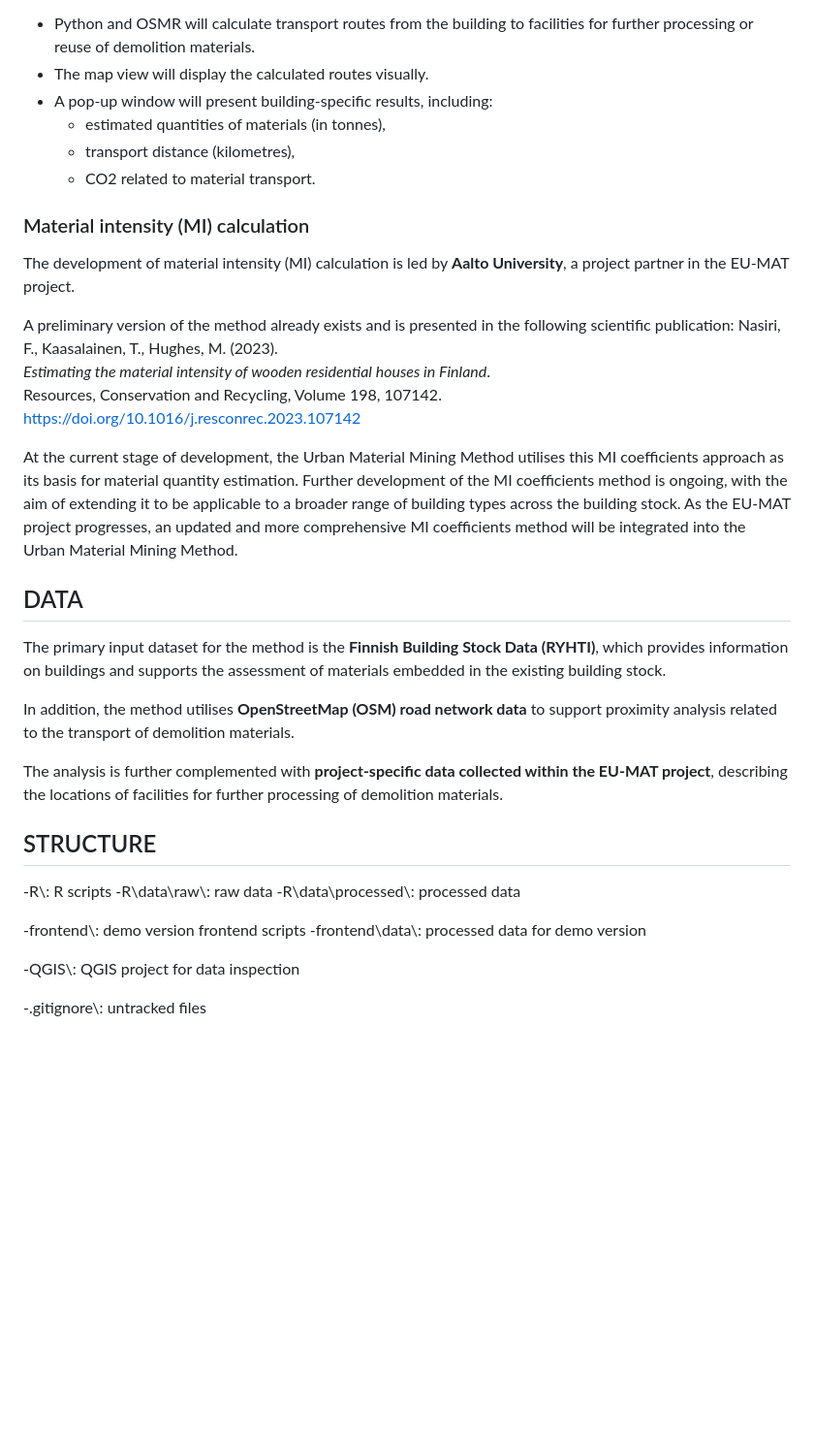
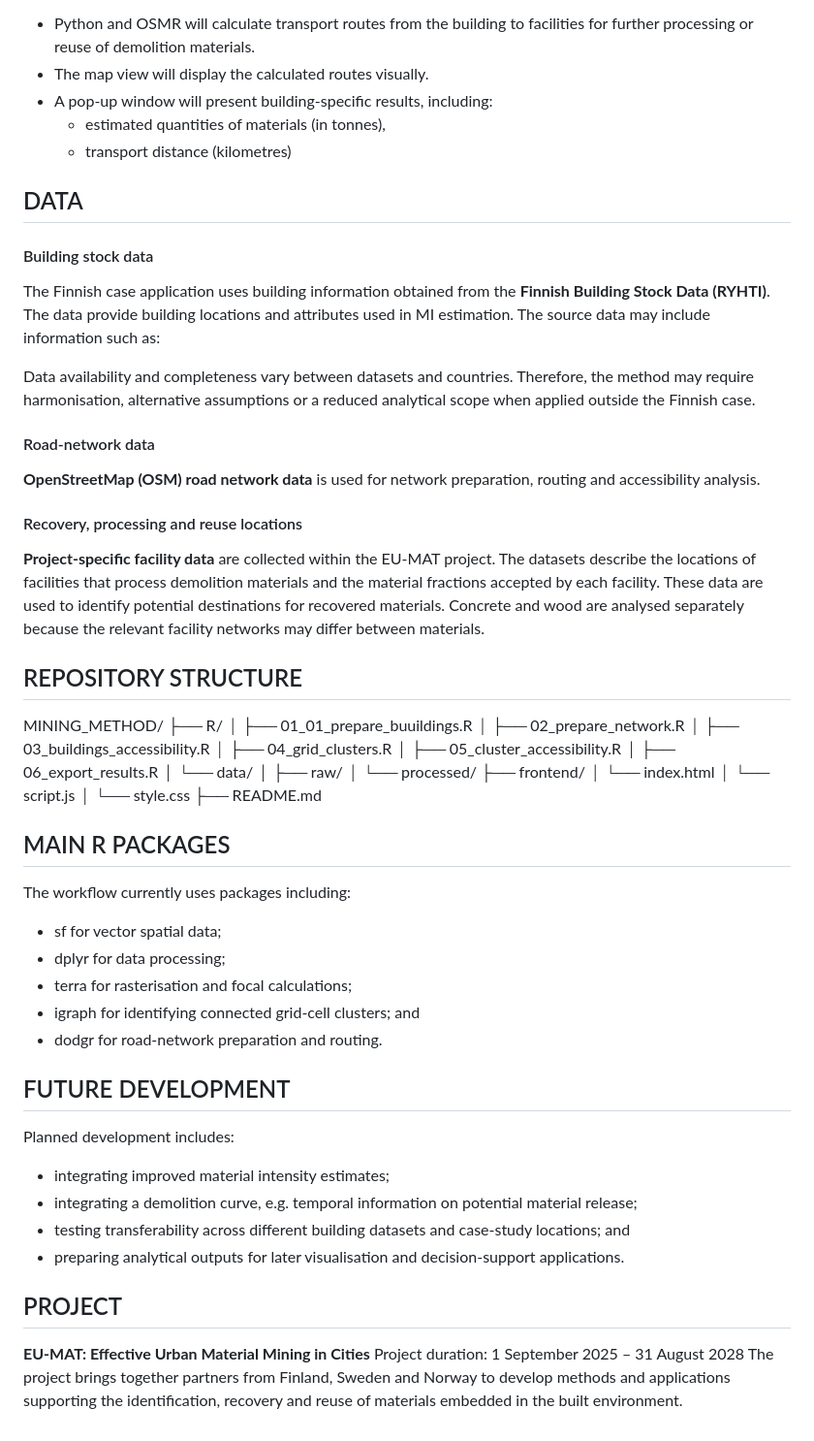
Before and after one commit to Venny95/mining_method, a Markdown page: README.md, the part around one of its changes. Shown at 97% size. GitHub-like rendering; blank space fills up the shorter version.

```diff
--- a/README.md
+++ b/README.md
@@ -50,39 +81,61 @@ The MapLibre-based web interface will allow the user to select a building of int
 - The map view will display the calculated routes visually.
 - A pop-up window will present building-specific results, including:
   - estimated quantities of materials (in tonnes),
-  - transport distance (kilometres),
-  - CO2 related to material transport.
-
-### Material intensity (MI) calculation
-
-The development of material intensity (MI) calculation is led by **Aalto University**, a project partner in the EU-MAT project.
-
-A preliminary version of the method already exists and is presented in the following scientific publication:
-Nasiri, F., Kaasalainen, T., Hughes, M. (2023).
-*Estimating the material intensity of wooden residential houses in Finland*.
-Resources, Conservation and Recycling, Volume 198, 107142.
-https://doi.org/10.1016/j.resconrec.2023.107142
-
-At the current stage of development, the Urban Material Mining Method utilises this MI coefficients approach as its basis for material quantity estimation. Further development of the MI coefficients method is ongoing, with the aim of extending it to be applicable to a broader range of building types across the building stock. As the EU-MAT project progresses, an updated and more comprehensive MI coefficients method will be integrated into the Urban Material Mining Method.
+  - transport distance (kilometres)
 
 ## DATA
 
-The primary input dataset for the method is the **Finnish Building Stock Data (RYHTI)**, which provides information on buildings and supports the assessment of materials embedded in the existing building stock.
+#### Building stock data
+The Finnish case application uses building information obtained from the **Finnish Building Stock Data (RYHTI)**. The data provide building locations and attributes used in MI estimation.
+The source data may include information such as:
 
-In addition, the method utilises **OpenStreetMap (OSM) road network data** to support proximity analysis related to the transport of demolition materials.
+Data availability and completeness vary between datasets and countries. Therefore, the method may require harmonisation, alternative assumptions or a reduced analytical scope when applied outside the Finnish case.
 
-The analysis is further complemented with **project-specific data collected within the EU-MAT project**, describing the locations of facilities for further processing of demolition materials.
+#### Road-network data
+**OpenStreetMap (OSM) road network data** is used for network preparation, routing and accessibility analysis.
+
+#### Recovery, processing and reuse locations
+**Project-specific facility data** are collected within the EU-MAT project. The datasets describe the locations of facilities that process demolition materials and the material fractions accepted by each facility. These data are used to identify potential destinations for recovered materials. Concrete and wood are analysed separately because the relevant facility networks may differ between materials.
+
+## REPOSITORY STRUCTURE
+
+MINING_METHOD/
+├── R/
+│   ├── 01_01_prepare_buuildings.R
+│   ├── 02_prepare_network.R
+│   ├── 03_buildings_accessibility.R
+│   ├── 04_grid_clusters.R
+│   ├── 05_cluster_accessibility.R
+│   ├── 06_export_results.R
+│   └── data/
+│       ├── raw/
+│       └── processed/
+├── frontend/
+│   └── index.html
+│   └── script.js
+│   └── style.css
+├── README.md
 
 
-## STRUCTURE
+## MAIN R PACKAGES
+The workflow currently uses packages including:
+- sf for vector spatial data;
+- dplyr for data processing;
+- terra for rasterisation and focal calculations;
+- igraph for identifying connected grid-cell clusters; and
+- dodgr for road-network preparation and routing.
 
-\-R\\: R scripts
-\-R\\data\\raw\\: raw data
-\-R\\data\\processed\\: processed data
 
-\-frontend\\: demo version frontend scripts
-\-frontend\\data\\: processed data for demo version
+## FUTURE DEVELOPMENT
 
-\-QGIS\\: QGIS project for data inspection
+Planned development includes:
+- integrating improved material intensity estimates;
+- integrating a demolition curve, e.g. temporal information on potential material release;
+- testing transferability across different building datasets and case-study locations; and
+- preparing analytical outputs for later visualisation and decision-support applications.
 
-\-.gitignore\\: untracked files
+## PROJECT
+
+**EU-MAT: Effective Urban Material Mining in Cities**
+Project duration: 1 September 2025 – 31 August 2028
+The project brings together partners from Finland, Sweden and Norway to develop methods and applications supporting the identification, recovery and reuse of materials embedded in the built environment.
```
Also changed, not shown: other parts of README.md (+57 -26 lines).
